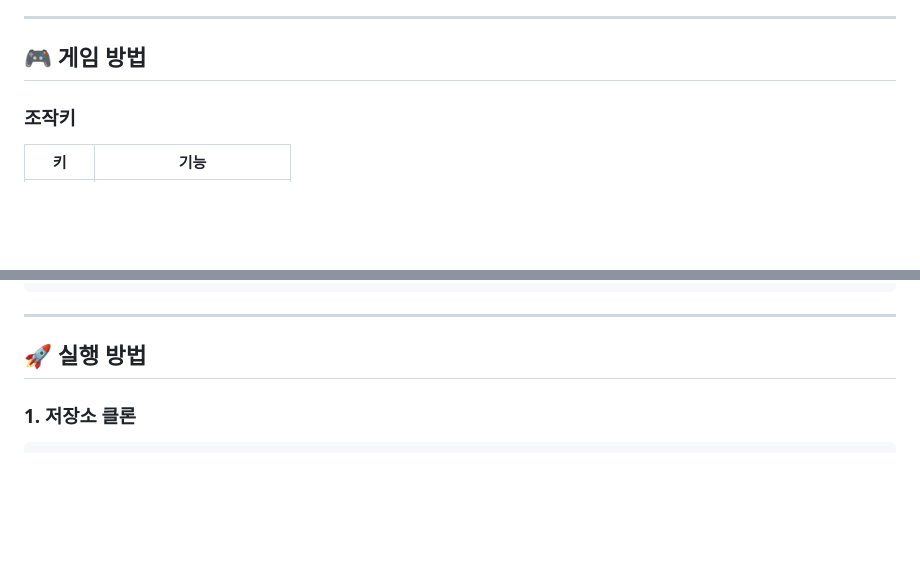
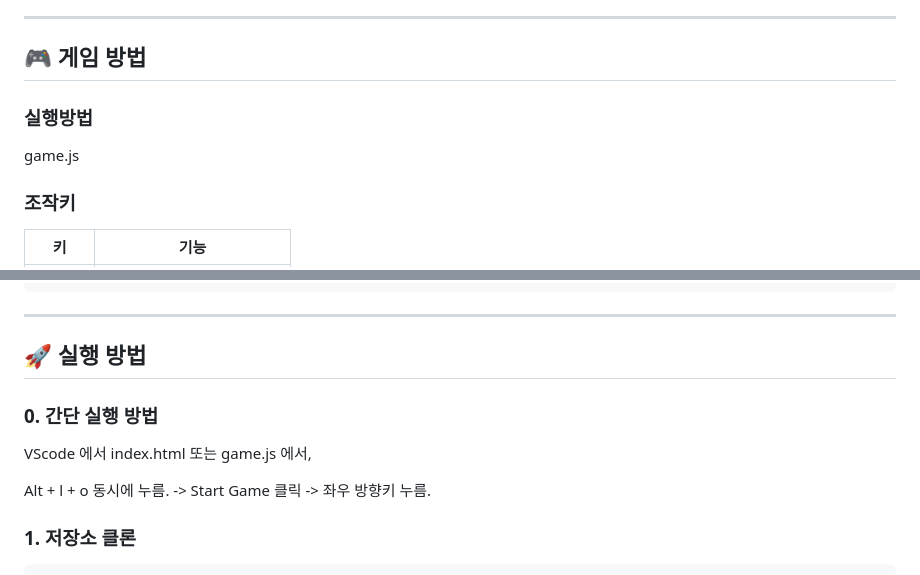
Before and after one commit to yssong01/mygame_breakout_JS_ver1-1, a Markdown page: README.md, 2 parts joined by grey strips. GitHub-like rendering; blank space fills up the shorter version.

```diff
--- a/README.md
+++ b/README.md
@@ -26,6 +28,10 @@ Python Pygame 기반 벽돌깨기 게임을 **웹 브라우저에서 실행 가
 ---
 
 ## 🎮 게임 방법
+
+### 실행방법
+
+game.js
 
 ### 조작키
 
@@ -161,6 +167,12 @@ js-breakout/
 ---
 
 ## 🚀 실행 방법
+
+### 0. 간단 실행 방법
+
+VScode 에서 index.html 또는 game.js 에서,
+
+Alt + l + o 동시에 누름. -> Start Game 클릭 -> 좌우 방향키 누름.
 
 ### 1. 저장소 클론
 
```
Also changed, not shown: other parts of README.md (+3 -1 lines).
